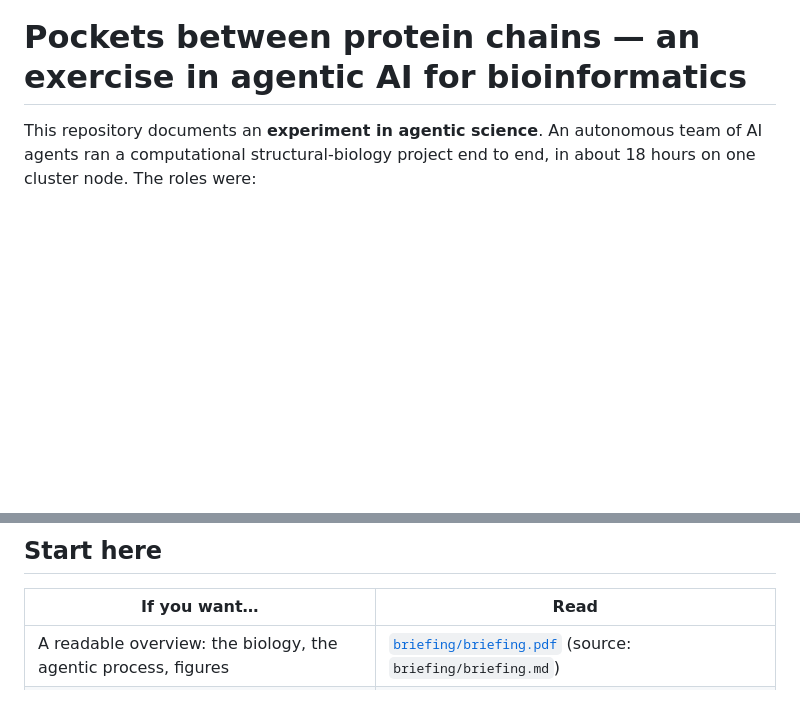
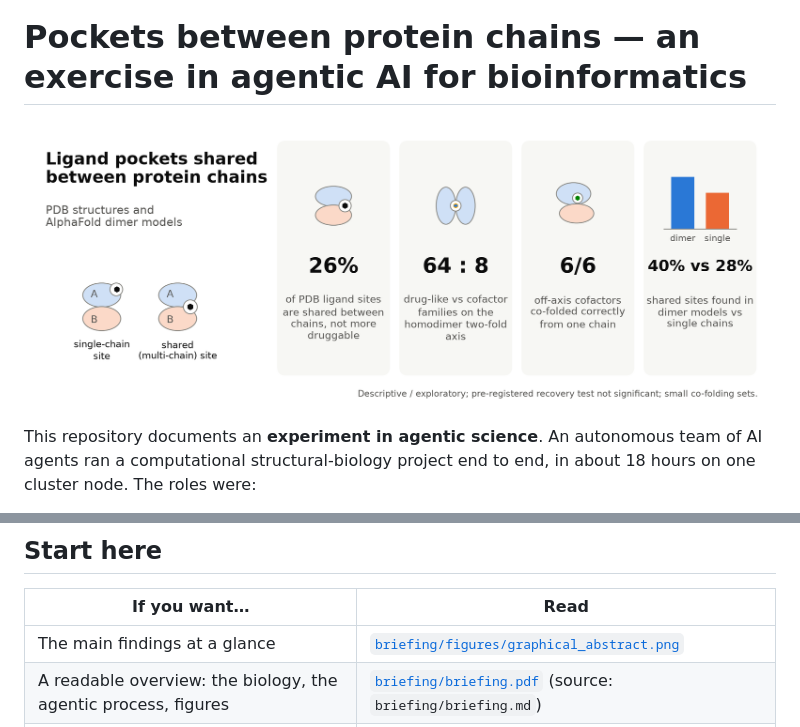
Before and after one commit to juliabuhmann/pocket-dimers-agentic, a Markdown page: README.md, 2 parts joined by grey strips. GitHub-like rendering; pictures changed too: briefing/figures/readme_hero.png (added); blank space fills up the shorter version.

```diff
--- a/README.md
+++ b/README.md
@@ -1,4 +1,6 @@
 # Pockets between protein chains — an exercise in agentic AI for bioinformatics
+
+![Ligand pockets shared between protein chains: key findings](briefing/figures/readme_hero.png)
 
 This repository documents an **experiment in agentic science**. An autonomous team of AI agents ran a computational structural-biology project end to end, in about 18 hours on one cluster node. The roles were:
 
@@ -19,6 +21,7 @@ A human wrote the brief and made the data available, but did not intervene in th
 
 | If you want… | Read |
 |---|---|
+| The main findings at a glance | [`briefing/figures/graphical_abstract.png`](briefing/figures/graphical_abstract.png) |
 | A readable overview: the biology, the agentic process, figures | [`briefing/briefing.pdf`](briefing/briefing.pdf) (source: `briefing/briefing.md`) |
 | The full technical report with all numbers, tags and deviations | [`report/REPORT.md`](report/REPORT.md) |
 | How the AI team worked and decided | [`project_record/RESEARCH_TREE.md`](project_record/RESEARCH_TREE.md), [`project_record/LESSONS.md`](project_record/LESSONS.md) |
```
Also changed, not shown: briefing/README.md (+1 -0 lines), briefing/figures/graphical_abstract.png (added), 1 other file.
